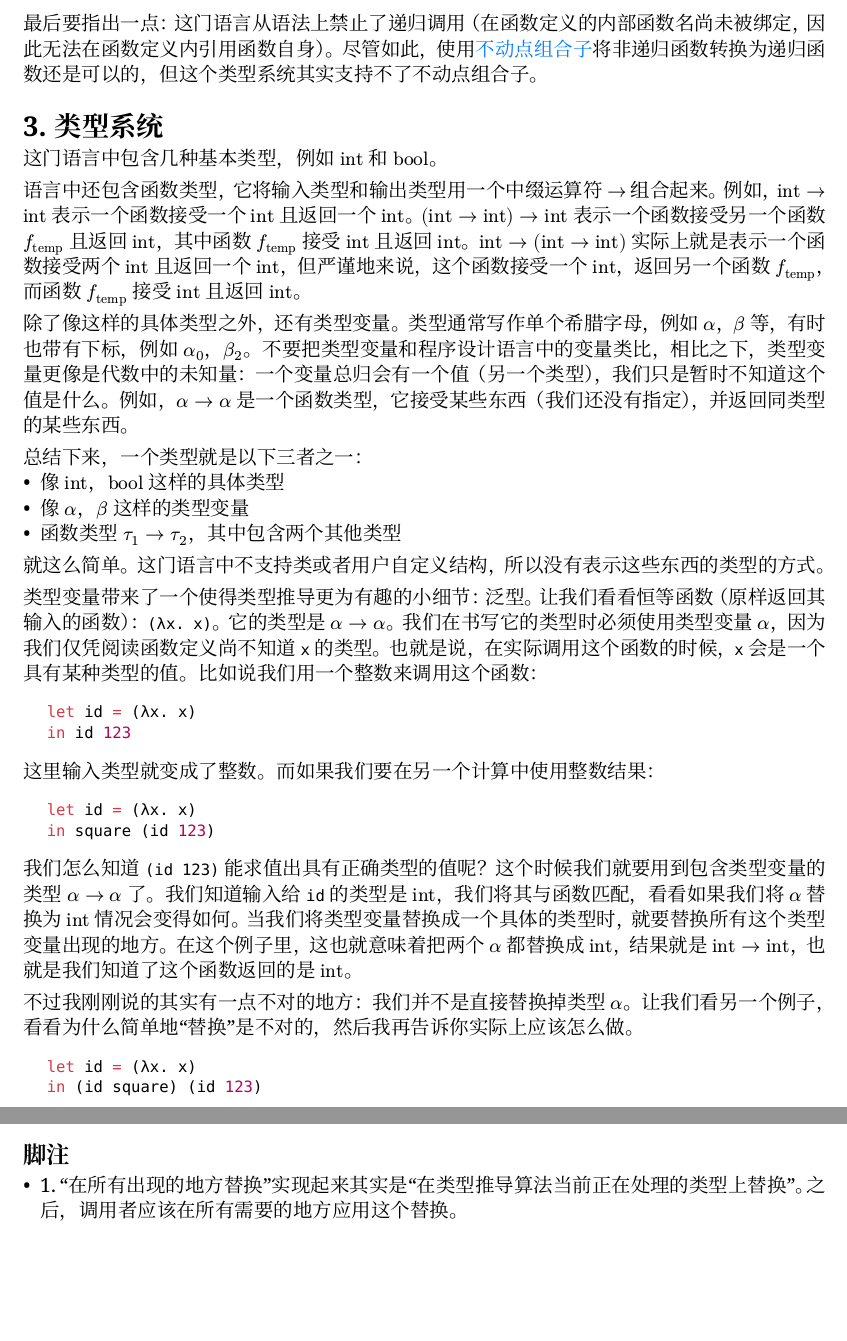
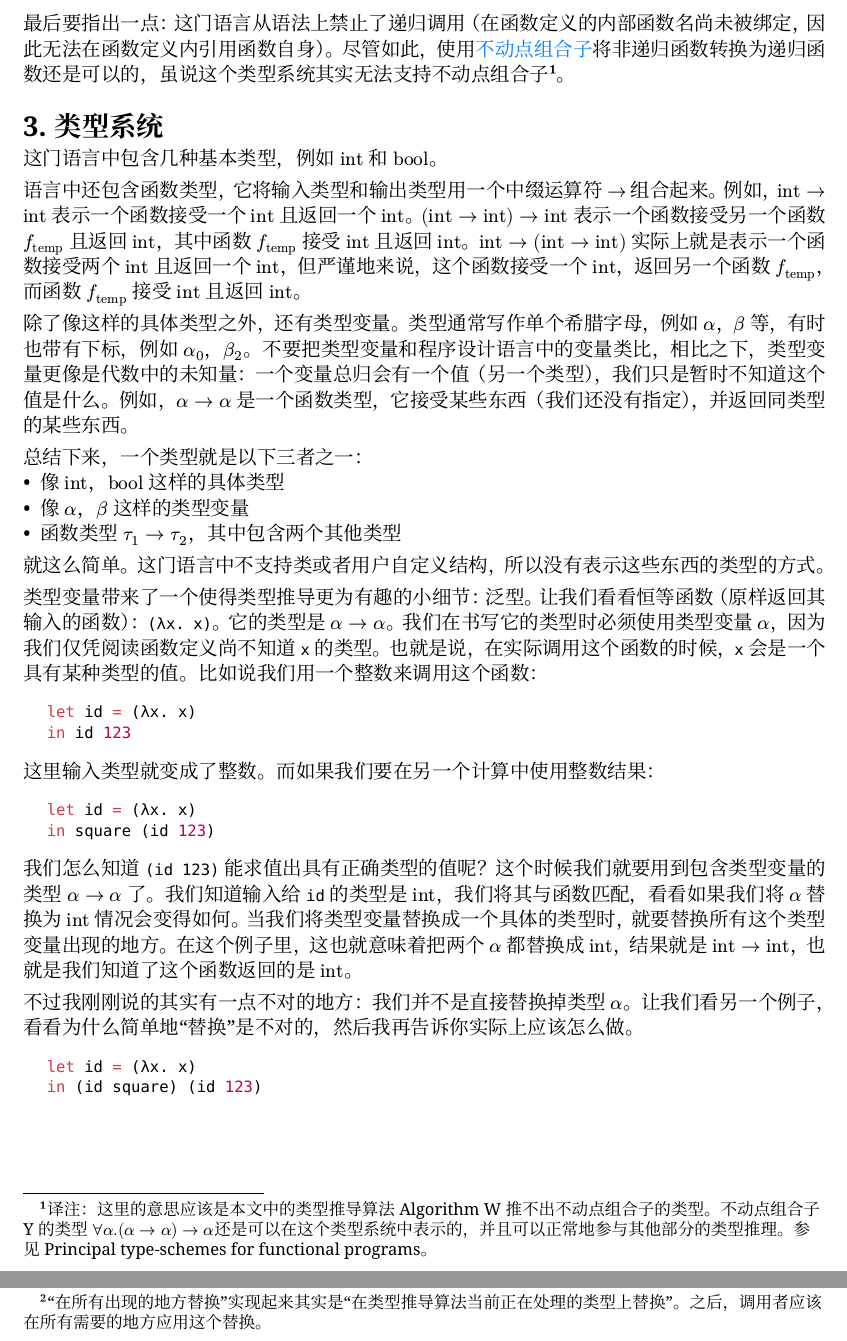
Before and after one commit to chuigda/9T56, a Typst document (understanding-algorithm-w.typ): two parts of pages 3 and 11 of 11 before the commit and two parts of pages 3 and 5 of 11 after it, joined at a grey line, cut so that both start at the same text, the shorter picture padded with empty space. Compiled offline with Typst 0.15; a missing font is replaced by an installed copy or a similar font.

Commit message:
footnotes

```diff
--- a/understanding-algorithm-w.typ
+++ b/understanding-algorithm-w.typ
@@ -108,7 +108,7 @@ in double 10
 
 将 `2` 应用于 `times` 会得到另一个函数，我们可以给这个函数一个名字，并在之后使用它。
 
-最后要指出一点：这门语言从语法上禁止了递归调用（在函数定义的内部函数名尚未被绑定，因此无法在函数定义内引用函数自身）。尽管如此，使用#link("https://en.wikipedia.org/wiki/Fixed-point_combinator")[不动点组合子]将非递归函数转换为递归函数还是可以的，但这个类型系统其实支持不了不动点组合子。
+最后要指出一点：这门语言从语法上禁止了递归调用（在函数定义的内部函数名尚未被绑定，因此无法在函数定义内引用函数自身）。尽管如此，使用#link("https://en.wikipedia.org/wiki/Fixed-point_combinator")[不动点组合子]将非递归函数转换为递归函数还是可以的，虽说这个类型系统其实无法支持不动点组合子#footnote[译注：这里的意思应该是本文中的类型推导算法 Algorithm W 推不出不动点组合子的类型。不动点组合子 Y 的类型 $forall alpha. (alpha -> alpha) -> alpha$还是可以在这个类型系统中表示的，并且可以正常地参与其他部分的类型推理。参见 #link("https://dl.acm.org/doi/pdf/10.1145/582153.582176")[Principal type-schemes for functional programs]。]。
 
 = 类型系统 <type-system>
 这门语言中包含几种基本类型，例如 $"int"$ 和 $"bool"$。
@@ -458,4 +458 @@ in let x = square x
 - #link("https://ericlippert.com/2016/11/30/4498/")[Excessive explaination]：首个尝试事无巨细地解释 Algorithm W 的一系列博客
-
-== 脚注
-- 1<footnote.1>. “在所有出现的地方替换”实现起来其实是“在类型推导算法当前正在处理的类型上替换”。之后，调用者应该在所有需要的地方应用这个替换。
```
Also changed, not shown: understanding-algorithm-w.typ (4 more changed lines).
